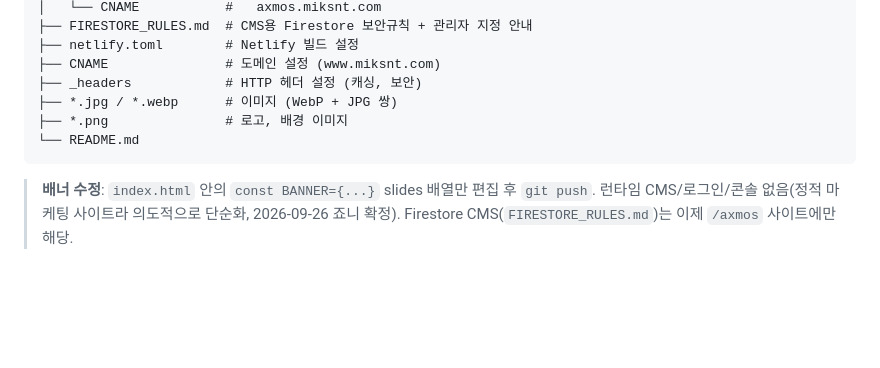
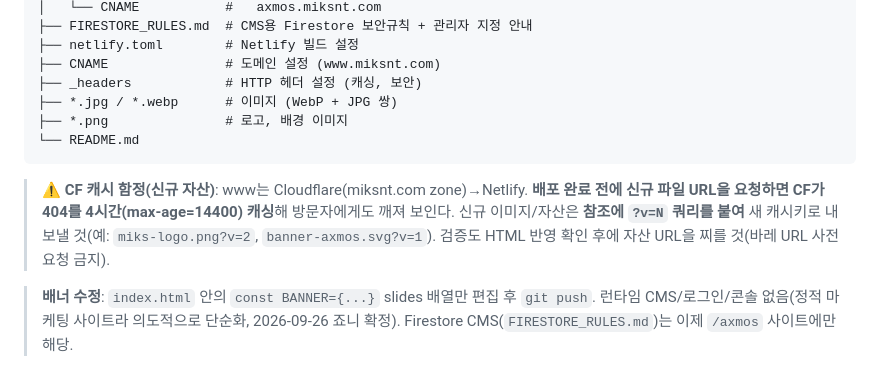
Before and after one commit to johnnie010320-cmd/miksnt, a Markdown page: CLAUDE.md, the part around the change. GitHub-like rendering; blank space fills up the shorter version.

Commit message:
docs: CF 신규자산 404 캐싱 함정 + ?v 우회 가이드
Co-Authored-By: Claude Opus 4.8 <noreply@anthropic.com>

````diff
--- a/CLAUDE.md
+++ b/CLAUDE.md
@@ -42,6 +42,8 @@ mikst-website/
 └── README.md
 ```
 
+> **⚠️ CF 캐시 함정(신규 자산)**: www는 Cloudflare(miksnt.com zone)→Netlify. **배포 완료 전에 신규 파일 URL을 요청하면 CF가 404를 4시간(max-age=14400) 캐싱**해 방문자에게도 깨져 보인다. 신규 이미지/자산은 **참조에 `?v=N` 쿼리를 붙여** 새 캐시키로 내보낼 것(예: `miks-logo.png?v=2`, `banner-axmos.svg?v=1`). 검증도 HTML 반영 확인 후에 자산 URL을 찌를 것(바레 URL 사전 요청 금지).
+
 > **배너 수정**: `index.html` 안의 `const BANNER={...}` slides 배열만 편집 후 `git push`. 런타임 CMS/로그인/콘솔 없음(정적 마케팅 사이트라 의도적으로 단순화, 2026-09-26 죠니 확정). Firestore CMS(`FIRESTORE_RULES.md`)는 이제 `/axmos` 사이트에만 해당.
 
 > **배포 구조**: 같은 repo, 두 Netlify 사이트. ① 기존 사이트=루트 → www.miksnt.com. ② 신규 사이트=base/publish `axmos/` → axmos.miksnt.com (DNS: axmos CNAME → Netlify).
````
